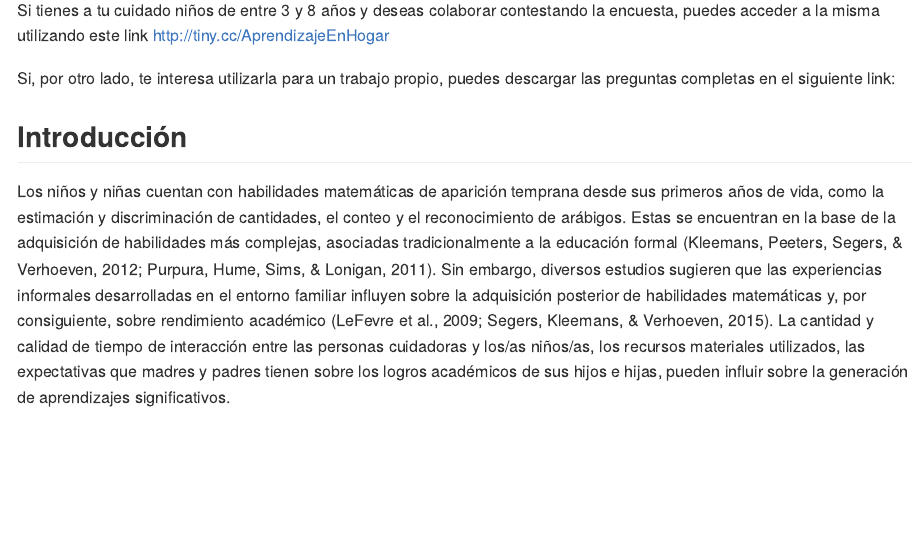
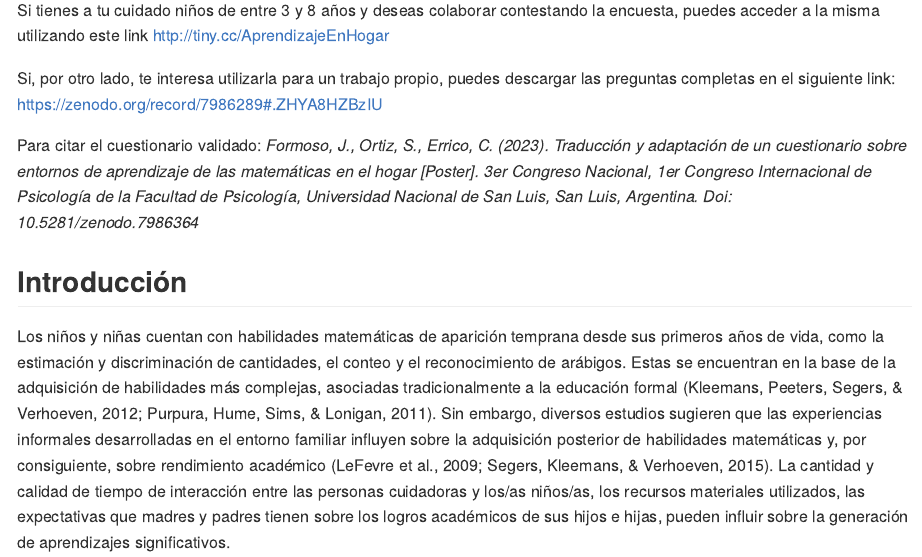
Before and after one commit to JFormoso/EntornosDeAprendizaje, a Quarto document (README.qmd): the page in a window 1100 px wide, from 350 px down. The pictures show the output file README.md that the author committed with the source, drawn offline in the style of GitHub.

Commit message:
Agregué citas y doi

```diff
--- a/README.qmd
+++ b/README.qmd
@@ -110,7 +110,10 @@ alt <- df %>%
 
 Si tienes a tu cuidado niños de entre 3 y 8 años y deseas colaborar contestando la encuesta, puedes acceder a la misma utilizando este link [http://tiny.cc/AprendizajeEnHogar](http://tiny.cc/AprendizajeEnHogar){target="_blank"}
 
-Si, por otro lado, te interesa utilizarla para un trabajo propio, puedes descargar las preguntas completas en el siguiente link:
+Si, por otro lado, te interesa utilizarla para un trabajo propio, puedes descargar las preguntas completas en el siguiente link: [https://zenodo.org/record/7986289#.ZHYA8HZBzIU](https://zenodo.org/record/7986289#.ZHYA8HZBzIU){target="_blank"}
+
+Para citar el cuestionario validado:
+_Formoso, J., Ortiz, S., Errico, C. (2023). Traducción y adaptación de un cuestionario sobre entornos de aprendizaje de las matemáticas en el hogar [Poster]. 3er Congreso Nacional, 1er Congreso Internacional de Psicología de la Facultad de Psicología, Universidad Nacional de San Luis, San Luis, Argentina. Doi: 10.5281/zenodo.7986364_
 
 ## Introducción
 
```
Also changed, not shown: github.qmd (+4 -1 lines), README.md, README_files/figure-commonmark/para-1.png, github.html, github_files/figure-html/para-1.png.
